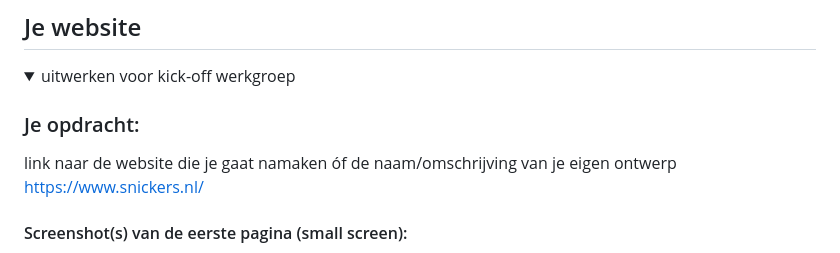
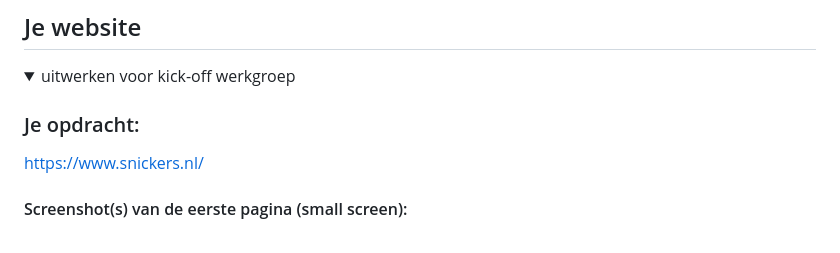
Before and after one commit to jeffreynetten/FED25-26, a Markdown page: README.md, the part around the change. Drawn GitHub-style.

```diff
--- a/README.md
+++ b/README.md
@@ -36,7 +36,6 @@ Nb. Door *open* toe te voegen aan een *details* element kun je deze standaard op
   <summary>uitwerken voor kick-off werkgroep</summary>
 
   ### Je opdracht:
-  link naar de website die je gaat namaken óf de naam/omschrijving van je eigen ontwerp
   https://www.snickers.nl/
 
   #### Screenshot(s) van de eerste pagina (small screen):
```
